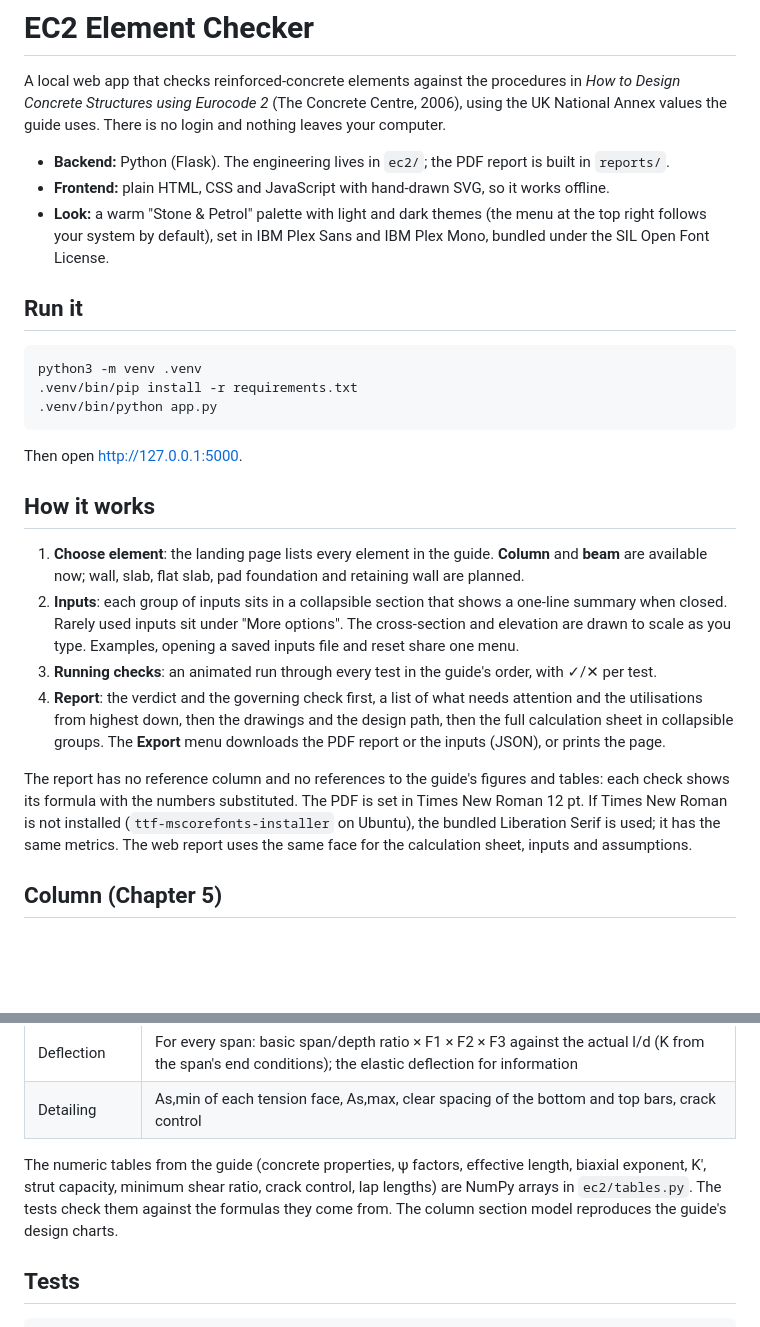
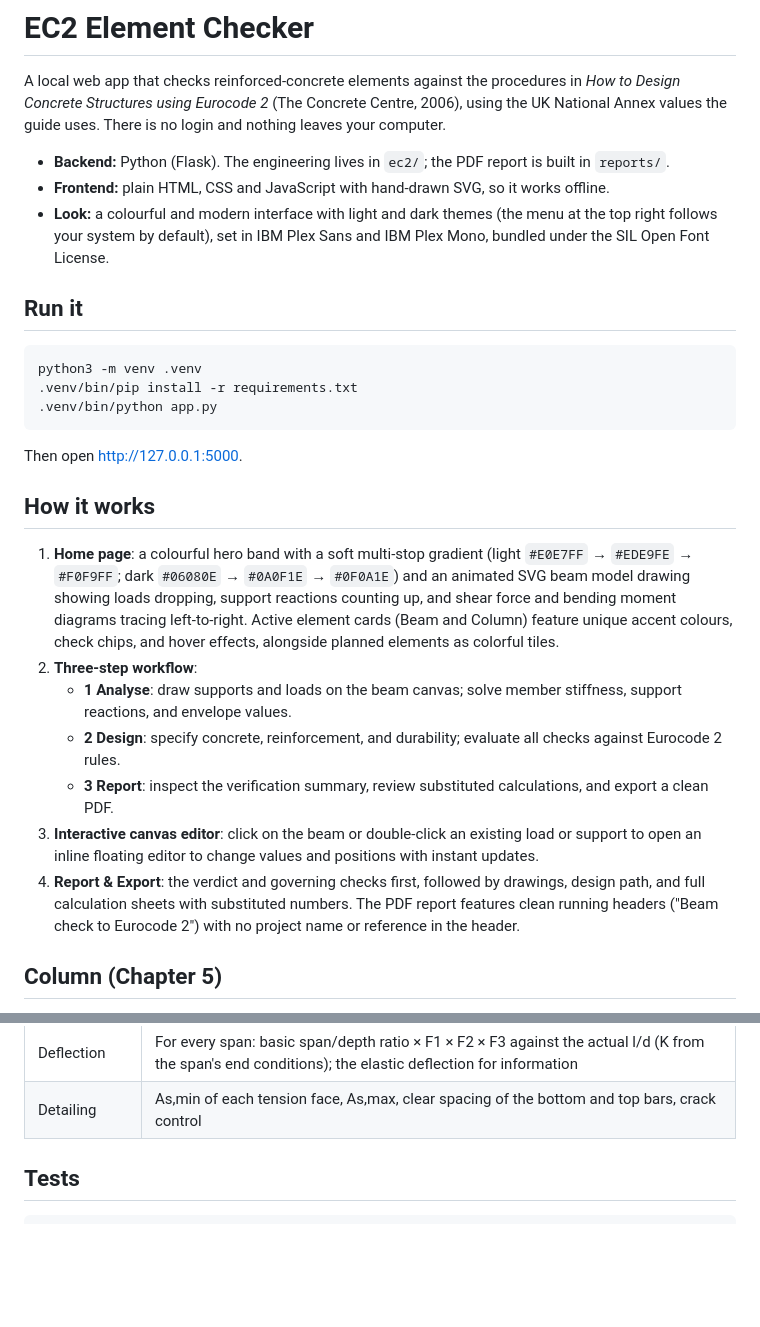
Before and after one commit to blackbody256/civil-structural-analysis, a Markdown page: README.md, 2 parts joined by grey strips. Drawn GitHub-style; blank space fills up the shorter version.

```diff
--- a/README.md
+++ b/README.md
@@ -6,7 +6,7 @@ UK National Annex values the guide uses. There is no login and nothing leaves yo
 
 * **Backend:** Python (Flask). The engineering lives in `ec2/`; the PDF report is built in `reports/`.
 * **Frontend:** plain HTML, CSS and JavaScript with hand-drawn SVG, so it works offline.
-* **Look:** a warm "Stone & Petrol" palette with light and dark themes (the menu at the top right follows
+* **Look:** a colourful and modern interface with light and dark themes (the menu at the top right follows
   your system by default), set in IBM Plex Sans and IBM Plex Mono, bundled under the SIL Open Font License.
 
 ## Run it
@@ -21,20 +21,13 @@ Then open <http://127.0.0.1:5000>.
 
 ## How it works
 
-1. **Choose element**: the landing page lists every element in the guide. **Column** and **beam** are
-   available now; wall, slab, flat slab, pad foundation and retaining wall are planned.
-2. **Inputs**: each group of inputs sits in a collapsible section that shows a one-line summary when
-   closed. Rarely used inputs sit under "More options". The cross-section and elevation are drawn to scale
-   as you type. Examples, opening a saved inputs file and reset share one menu.
-3. **Running checks**: an animated run through every test in the guide's order, with ✓/✕ per test.
-4. **Report**: the verdict and the governing check first, a list of what needs attention and the
-   utilisations from highest down, then the drawings and the design path, then the full calculation sheet
-   in collapsible groups. The **Export** menu downloads the PDF report or the inputs (JSON), or prints the page.
-
-The report has no reference column and no references to the guide's figures and tables: each check shows
-its formula with the numbers substituted. The PDF is set in Times New Roman 12 pt. If Times New Roman is not
-installed (`ttf-mscorefonts-installer` on Ubuntu), the bundled Liberation Serif is used; it has the same
-metrics. The web report uses the same face for the calculation sheet, inputs and assumptions.
+1. **Home page**: a colourful hero band with a soft multi-stop gradient (light `#E0E7FF` → `#EDE9FE` → `#F0F9FF`; dark `#06080E` → `#0A0F1E` → `#0F0A1E`) and an animated SVG beam model drawing showing loads dropping, support reactions counting up, and shear force and bending moment diagrams tracing left-to-right. Active element cards (Beam and Column) feature unique accent colours, check chips, and hover effects, alongside planned elements as colorful tiles.
+2. **Three-step workflow**:
+   - **1 Analyse**: draw supports and loads on the beam canvas; solve member stiffness, support reactions, and envelope values.
+   - **2 Design**: specify concrete, reinforcement, and durability; evaluate all checks against Eurocode 2 rules.
+   - **3 Report**: inspect the verification summary, review substituted calculations, and export a clean PDF.
+3. **Interactive canvas editor**: click on the beam or double-click an existing load or support to open an inline floating editor to change values and positions with instant updates.
+4. **Report & Export**: the verdict and governing checks first, followed by drawings, design path, and full calculation sheets with substituted numbers. The PDF report features clean running headers ("Beam check to Eurocode 2") with no project name or reference in the header.
 
 ## Column (Chapter 5)
 
@@ -92,11 +84,6 @@ the reactions 146.33 kN and 281.19 kN·m, 243.46 kN and 50.21 kN.
 | Shear | Concrete strut capacity; link spacing calculated from Asw/s with ρw,min and 0.75d; spacing of link legs; longitudinal shear in the flange |
 | Deflection | For every span: basic span/depth ratio × F1 × F2 × F3 against the actual l/d (K from the span's end conditions); the elastic deflection for information |
 | Detailing | As,min of each tension face, As,max, clear spacing of the bottom and top bars, crack control |
-
-The numeric tables from the guide (concrete properties, ψ factors, effective length, biaxial exponent,
-K′, strut capacity, minimum shear ratio, crack control, lap lengths) are NumPy arrays in `ec2/tables.py`.
-The tests check them against the formulas they come from. The column section model reproduces the guide's
-design charts.
 
 ## Tests
 
```
Also changed, not shown: other parts of README.md (+26 -30 lines).
